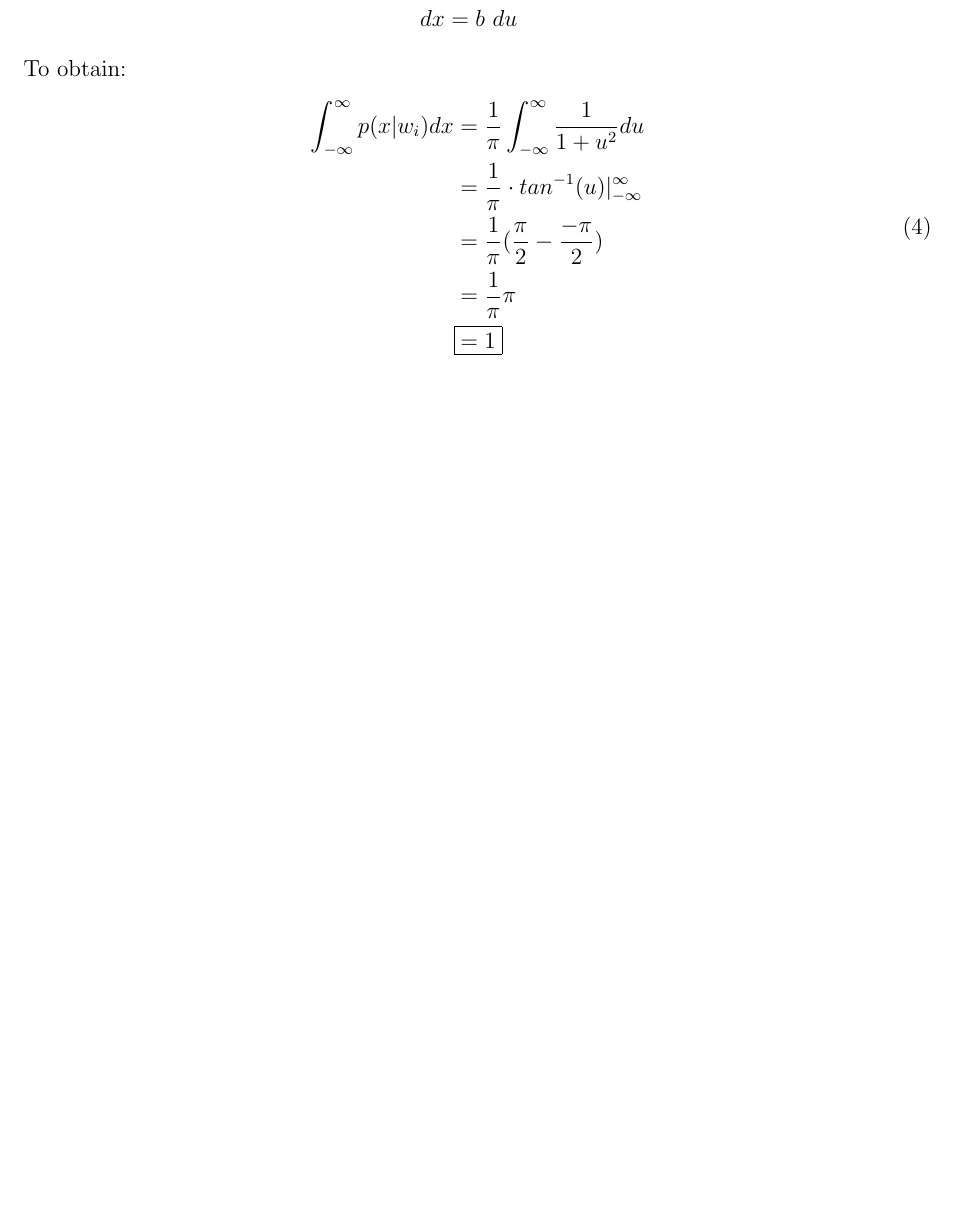
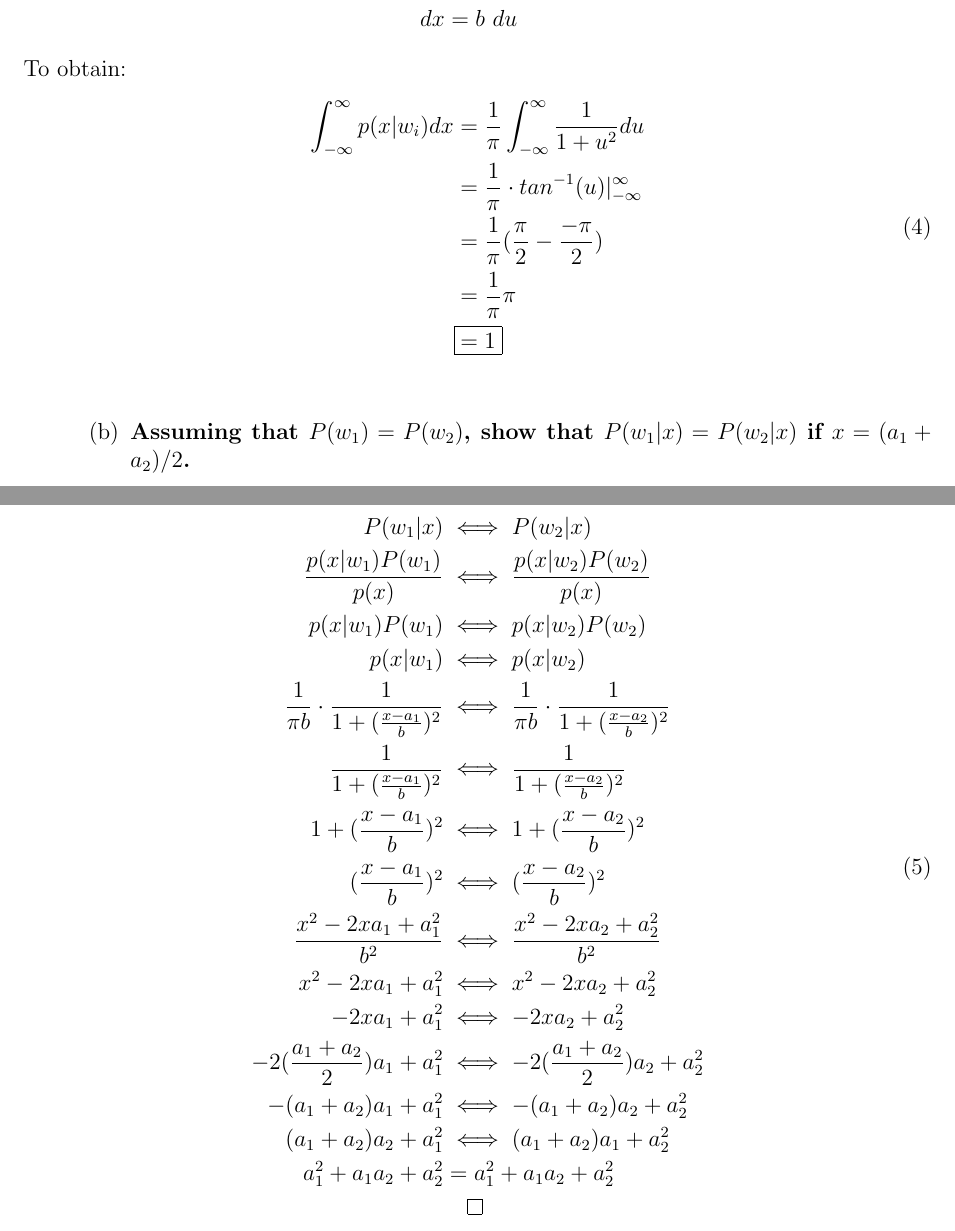
Before and after one commit to jklontz/homework, a LaTeX problem sheet (cse802/hw2/homework.tex): part of page 2 of 2 before the commit and two parts of pages 2 and 3 of 3 after it, the two joined at a grey line, cut so that both start at the same text, the shorter picture padded with empty space. Compiled offline with pdfLaTeX.

Commit message:
finished 8b

```diff
--- a/cse802/hw2/homework.tex
+++ b/cse802/hw2/homework.tex
@@ -53,6 +53,29 @@ CSE 802}
     \end{split}
     \end{equation}
     \end{figure}
+  \item \textbf{Assuming that $P(w_1) = P(w_2)$, show that $P(w_1|x) = P(w_2|x)$ if $x = (a_1 + a_2)/2$.}
+    \begin{figure}[H]
+    \begin{equation}
+    \begin{split}
+      P(w_1|x)& \iff P(w_2|x) \\
+      \frac{p(x|w_1)P(w_1)}{p(x)}& \iff \frac{p(x|w_2)P(w_2)}{p(x)} \\
+      p(x|w_1)P(w_1)& \iff p(x|w_2)P(w_2) \\
+      p(x|w_1)& \iff p(x|w_2) \\
+      \frac{1}{\pi b} \cdot \frac{1}{1 + (\frac{x-a_1}{b})^2}& \iff \frac{1}{\pi b} \cdot \frac{1}{1 + (\frac{x-a_2}{b})^2} \\
+      \frac{1}{1 + (\frac{x-a_1}{b})^2}& \iff \frac{1}{1 + (\frac{x-a_2}{b})^2} \\
+      1 + (\frac{x-a_1}{b})^2& \iff 1 + (\frac{x-a_2}{b})^2 \\
+      (\frac{x-a_1}{b})^2& \iff (\frac{x-a_2}{b})^2 \\
+      \frac{x^2-2xa_1+a_1^2}{b^2}& \iff \frac{x^2-2xa_2+a_2^2}{b^2} \\
+      x^2-2xa_1+a_1^2& \iff x^2-2xa_2+a_2^2 \\
+      -2xa_1+a_1^2& \iff -2xa_2+a_2^2 \\
+      -2(\frac{a_1+a_2}{2})a_1 + a_1^2& \iff -2(\frac{a_1+a_2}{2})a_2 + a_2^2 \\
+      -(a_1+a_2)a_1 + a_1^2& \iff -(a_1+a_2)a_2 + a_2^2 \\
+      (a_1+a_2)a_2 + a_1^2& \iff (a_1+a_2)a_1 + a_2^2 \\
+      a_1^2+ a_1a_2 + a_2^2 & = a_1^2+ a_1a_2 + a_2^2 \\
+      & \qed
+    \end{split}
+    \end{equation}
+    \end{figure}
   \end{enumerate}
 
 \end{enumerate}
```
